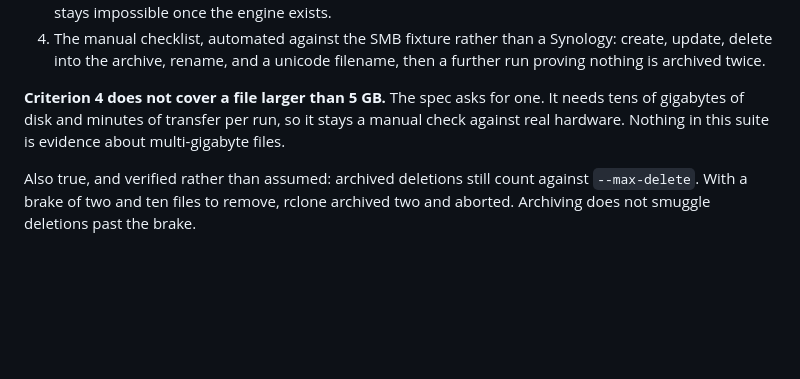
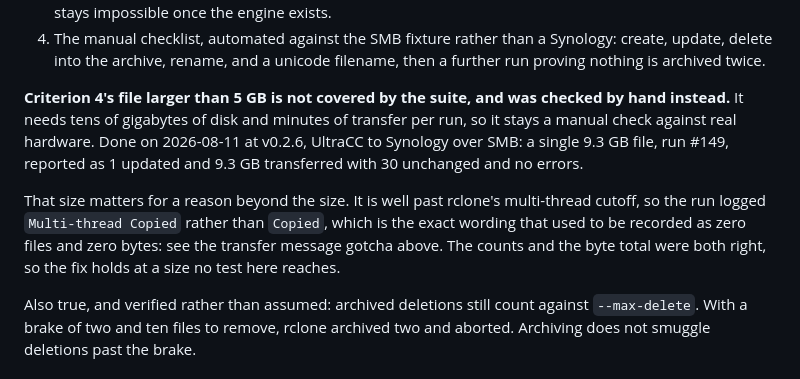
Before and after one commit to stevegee006/hivesync, a Markdown page: CLAUDE.md, the part around the change. Drawn GitHub-style; blank space fills up the shorter version.

Commit message:
docs: M6's file larger than 5 GB is now checked, by hand
9.3 GB over SMB, reported as 1 updated and 9.3 GB with no errors. Past
the multi-thread cutoff, so it exercised the Multi-thread Copied wording
that used to be counted as zero files and zero bytes.

Co-Authored-By: Claude Opus 5 <noreply@anthropic.com>

```diff
--- a/CLAUDE.md
+++ b/CLAUDE.md
@@ -651,10 +651,18 @@ Acceptance criteria, all four met, `tests/test_archive_integration.py`:
    create, update, delete into the archive, rename, and a unicode filename, then a
    further run proving nothing is archived twice.
 
-**Criterion 4 does not cover a file larger than 5 GB.** The spec asks for one. It
-needs tens of gigabytes of disk and minutes of transfer per run, so it stays a
-manual check against real hardware. Nothing in this suite is evidence about
-multi-gigabyte files.
+**Criterion 4's file larger than 5 GB is not covered by the suite, and was
+checked by hand instead.** It needs tens of gigabytes of disk and minutes of
+transfer per run, so it stays a manual check against real hardware. Done on
+2026-08-11 at v0.2.6, UltraCC to Synology over SMB: a single 9.3 GB file, run
+#149, reported as 1 updated and 9.3 GB transferred with 30 unchanged and no
+errors.
+
+That size matters for a reason beyond the size. It is well past rclone's
+multi-thread cutoff, so the run logged `Multi-thread Copied` rather than
+`Copied`, which is the exact wording that used to be recorded as zero files and
+zero bytes: see the transfer message gotcha above. The counts and the byte total
+were both right, so the fix holds at a size no test here reaches.
 
 Also true, and verified rather than assumed: archived deletions still count
 against `--max-delete`. With a brake of two and ten files to remove, rclone
```
